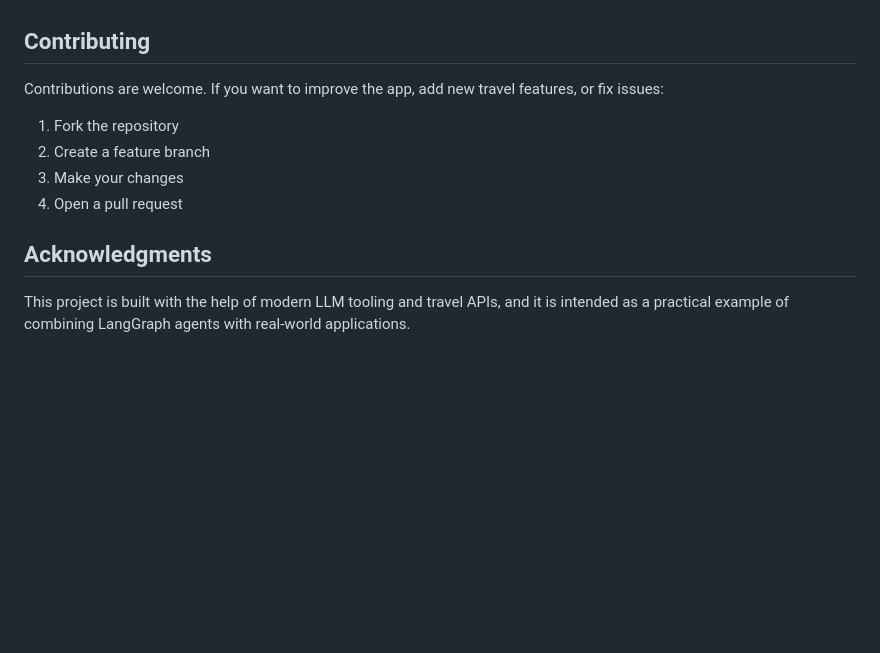
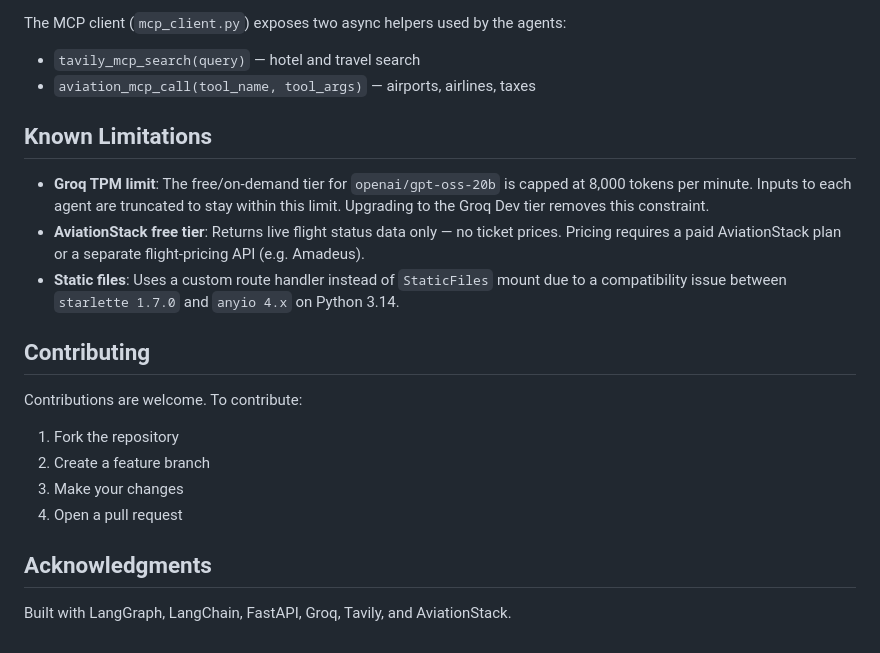
Before and after one commit to somasriman07/Multi-Agent-Travel-Planner, a Markdown page: README.md, the part around one of its changes. Drawn GitHub-style; blank space fills up the shorter version.

```diff
--- a/README.md
+++ b/README.md
@@ -115,7 +167,17 @@ curl -X POST http://127.0.0.1:8000/api/travel \
+The MCP client (`mcp_client.py`) exposes two async helpers used by the agents:
+
+- `tavily_mcp_search(query)` — hotel and travel search
+- `aviation_mcp_call(tool_name, tool_args)` — airports, airlines, taxes
+
+## Known Limitations
+
+- **Groq TPM limit**: The free/on-demand tier for `openai/gpt-oss-20b` is capped at 8,000 tokens per minute. Inputs to each agent are truncated to stay within this limit. Upgrading to the Groq Dev tier removes this constraint.
+- **AviationStack free tier**: Returns live flight status data only — no ticket prices. Pricing requires a paid AviationStack plan or a separate flight-pricing API (e.g. Amadeus).
+- **Static files**: Uses a custom route handler instead of `StaticFiles` mount due to a compatibility issue between `starlette 1.7.0` and `anyio 4.x` on Python 3.14.
 
 ## Contributing
 
-Contributions are welcome. If you want to improve the app, add new travel features, or fix issues:
+Contributions are welcome. To contribute:
 
 1. Fork the repository
 2. Create a feature branch
@@ -124,4 +186,4 @@ Contributions are welcome. If you want to improve the app, add new travel featur
 
 ## Acknowledgments
 
-This project is built with the help of modern LLM tooling and travel APIs, and it is intended as a practical example of combining LangGraph agents with real-world applications.
+Built with LangGraph, LangChain, FastAPI, Groq, Tavily, and AviationStack.
```
Also changed, not shown: other parts of README.md (+90 -38 lines).
